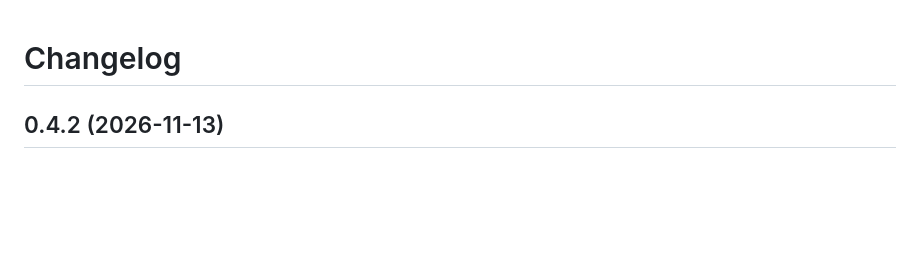
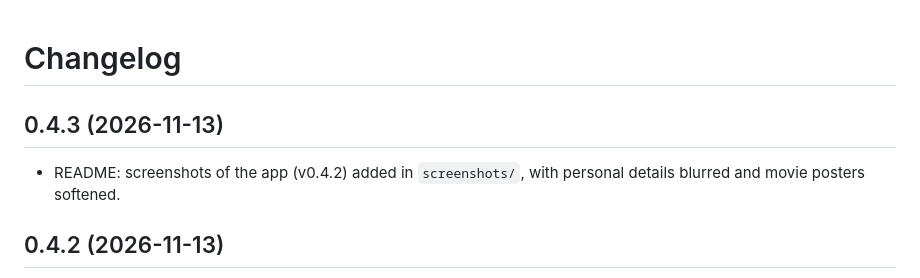
Before and after one commit to venkatarangan/MovieMango, a Markdown page: CHANGELOG.md, the part around the change. Drawn GitHub-style; blank space fills up the shorter version.

```diff
--- a/CHANGELOG.md
+++ b/CHANGELOG.md
@@ -1,4 +1,8 @@
 # Changelog
+
+## 0.4.3 (2026-11-13)
+
+- README: screenshots of the app (v0.4.2) added in `screenshots/`, with personal details blurred and movie posters softened.
 
 ## 0.4.2 (2026-11-13)
 
```
Also changed, not shown: README.md (+4 -0 lines), moviemango-plan.md (+11 -1 lines), screenshots/homepage-0.4.2.png (added), screenshots/reviews-page-0.4.2.png (added), screenshots/settings-page1-0.4.2.png (added), screenshots/settings-page2-0.4.2.png (added), screenshots/settings-page3-0.4.2.png (added), screenshots/tonight-page-0.4.2.png (added), 2 other files.
